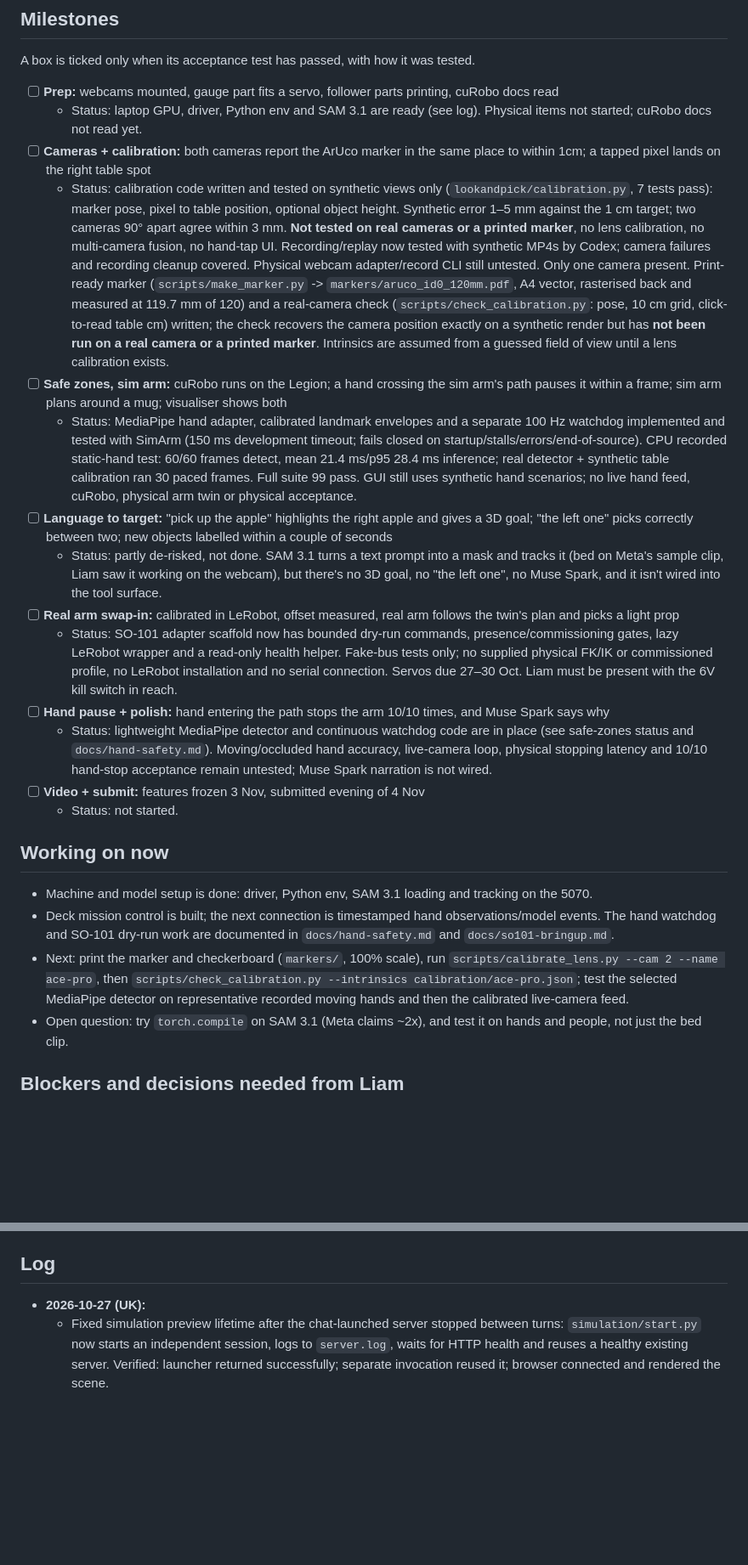
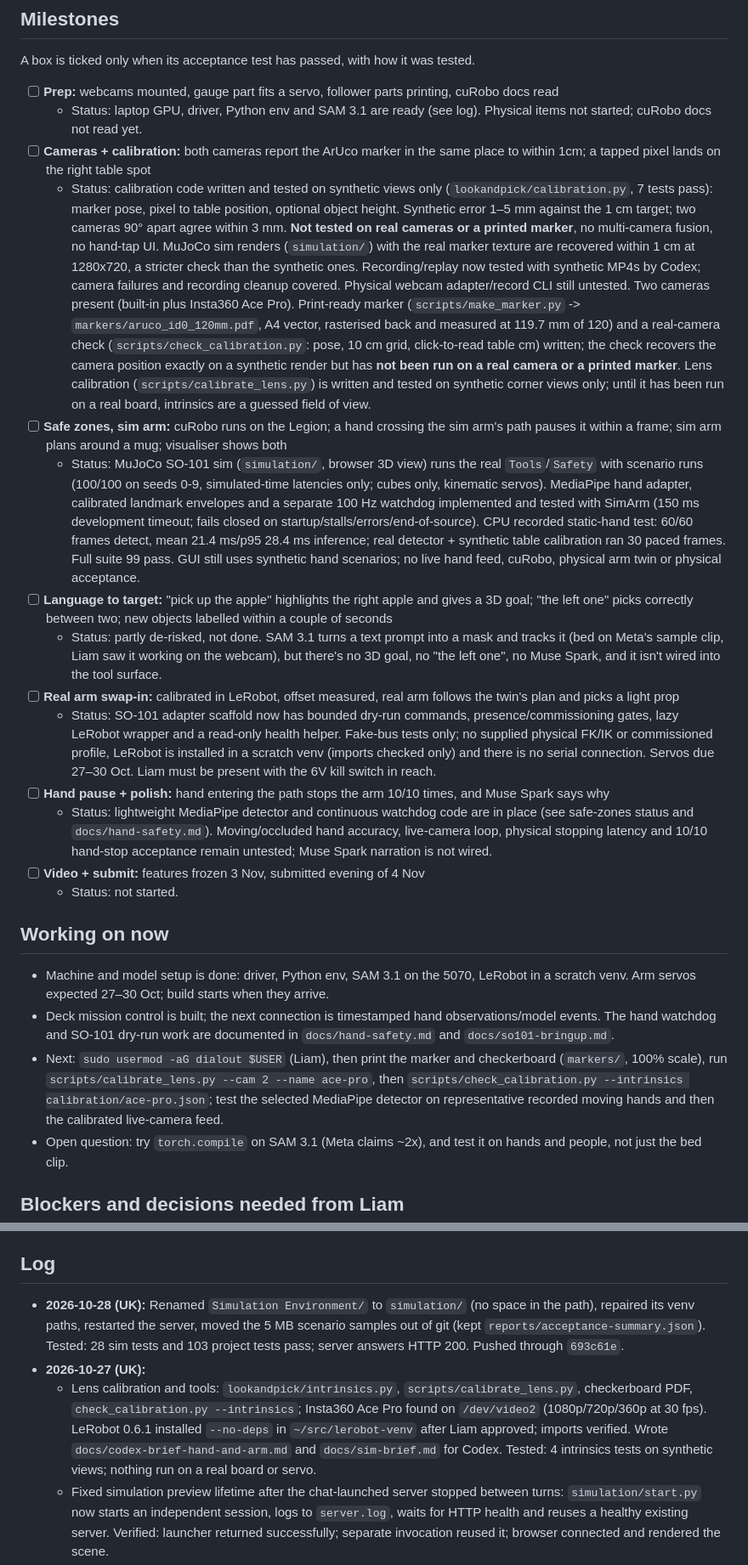
Before and after one commit to Liamostudio/Pathfinder, a Markdown page: PROGRESS.md, 2 parts joined by grey strips. Shown at 85% size. Drawn GitHub-style; blank space fills up the shorter version.

Commit message:
Update PROGRESS.md: sim, lens calibration, LeRobot, camera and blockers
Co-Authored-By: Claude Sonnet 5.5 <noreply@anthropic.com>

```diff
--- a/PROGRESS.md
+++ b/PROGRESS.md
@@ -11,13 +11,13 @@ A box is ticked only when its acceptance test has passed, with how it was tested
 - [ ] **Prep:** webcams mounted, gauge part fits a servo, follower parts printing, cuRobo docs read
   - Status: laptop GPU, driver, Python env and SAM 3.1 are ready (see log). Physical items not started; cuRobo docs not read yet.
 - [ ] **Cameras + calibration:** both cameras report the ArUco marker in the same place to within 1cm; a tapped pixel lands on the right table spot
-  - Status: calibration code written and tested on synthetic views only (`lookandpick/calibration.py`, 7 tests pass): marker pose, pixel to table position, optional object height. Synthetic error 1–5 mm against the 1 cm target; two cameras 90° apart agree within 3 mm. **Not tested on real cameras or a printed marker**, no lens calibration, no multi-camera fusion, no hand-tap UI. Recording/replay now tested with synthetic MP4s by Codex; camera failures and recording cleanup covered. Physical webcam adapter/record CLI still untested. Only one camera present. Print-ready marker (`scripts/make_marker.py` -> `markers/aruco_id0_120mm.pdf`, A4 vector, rasterised back and measured at 119.7 mm of 120) and a real-camera check (`scripts/check_calibration.py`: pose, 10 cm grid, click-to-read table cm) written; the check recovers the camera position exactly on a synthetic render but has **not been run on a real camera or a printed marker**. Intrinsics are assumed from a guessed field of view until a lens calibration exists.
+  - Status: calibration code written and tested on synthetic views only (`lookandpick/calibration.py`, 7 tests pass): marker pose, pixel to table position, optional object height. Synthetic error 1–5 mm against the 1 cm target; two cameras 90° apart agree within 3 mm. **Not tested on real cameras or a printed marker**, no multi-camera fusion, no hand-tap UI. MuJoCo sim renders (`simulation/`) with the real marker texture are recovered within 1 cm at 1280x720, a stricter check than the synthetic ones. Recording/replay now tested with synthetic MP4s by Codex; camera failures and recording cleanup covered. Physical webcam adapter/record CLI still untested. Two cameras present (built-in plus Insta360 Ace Pro). Print-ready marker (`scripts/make_marker.py` -> `markers/aruco_id0_120mm.pdf`, A4 vector, rasterised back and measured at 119.7 mm of 120) and a real-camera check (`scripts/check_calibration.py`: pose, 10 cm grid, click-to-read table cm) written; the check recovers the camera position exactly on a synthetic render but has **not been run on a real camera or a printed marker**. Lens calibration (`scripts/calibrate_lens.py`) is written and tested on synthetic corner views only; until it has been run on a real board, intrinsics are a guessed field of view.
 - [ ] **Safe zones, sim arm:** cuRobo runs on the Legion; a hand crossing the sim arm's path pauses it within a frame; sim arm plans around a mug; visualiser shows both
-  - Status: MediaPipe hand adapter, calibrated landmark envelopes and a separate 100 Hz watchdog implemented and tested with SimArm (150 ms development timeout; fails closed on startup/stalls/errors/end-of-source). CPU recorded static-hand test: 60/60 frames detect, mean 21.4 ms/p95 28.4 ms inference; real detector + synthetic table calibration ran 30 paced frames. Full suite 99 pass. GUI still uses synthetic hand scenarios; no live hand feed, cuRobo, physical arm twin or physical acceptance.
+  - Status: MuJoCo SO-101 sim (`simulation/`, browser 3D view) runs the real `Tools`/`Safety` with scenario runs (100/100 on seeds 0-9, simulated-time latencies only; cubes only, kinematic servos).  MediaPipe hand adapter, calibrated landmark envelopes and a separate 100 Hz watchdog implemented and tested with SimArm (150 ms development timeout; fails closed on startup/stalls/errors/end-of-source). CPU recorded static-hand test: 60/60 frames detect, mean 21.4 ms/p95 28.4 ms inference; real detector + synthetic table calibration ran 30 paced frames. Full suite 99 pass. GUI still uses synthetic hand scenarios; no live hand feed, cuRobo, physical arm twin or physical acceptance.
 - [ ] **Language to target:** "pick up the apple" highlights the right apple and gives a 3D goal; "the left one" picks correctly between two; new objects labelled within a couple of seconds
   - Status: partly de-risked, not done. SAM 3.1 turns a text prompt into a mask and tracks it (bed on Meta's sample clip, Liam saw it working on the webcam), but there's no 3D goal, no "the left one", no Muse Spark, and it isn't wired into the tool surface.
 - [ ] **Real arm swap-in:** calibrated in LeRobot, offset measured, real arm follows the twin's plan and picks a light prop
-  - Status: SO-101 adapter scaffold now has bounded dry-run commands, presence/commissioning gates, lazy LeRobot wrapper and a read-only health helper. Fake-bus tests only; no supplied physical FK/IK or commissioned profile, no LeRobot installation and no serial connection. Servos due 27–30 Oct. Liam must be present with the 6V kill switch in reach.
+  - Status: SO-101 adapter scaffold now has bounded dry-run commands, presence/commissioning gates, lazy LeRobot wrapper and a read-only health helper. Fake-bus tests only; no supplied physical FK/IK or commissioned profile, LeRobot is installed in a scratch venv (imports checked only) and there is no serial connection. Servos due 27–30 Oct. Liam must be present with the 6V kill switch in reach.
 - [ ] **Hand pause + polish:** hand entering the path stops the arm 10/10 times, and Muse Spark says why
   - Status: lightweight MediaPipe detector and continuous watchdog code are in place (see safe-zones status and `docs/hand-safety.md`). Moving/occluded hand accuracy, live-camera loop, physical stopping latency and 10/10 hand-stop acceptance remain untested; Muse Spark narration is not wired.
 - [ ] **Video + submit:** features frozen 3 Nov, submitted evening of 4 Nov
@@ -25,9 +25,9 @@ A box is ticked only when its acceptance test has passed, with how it was tested
 
 ## Working on now
 
-- Machine and model setup is done: driver, Python env, SAM 3.1 loading and tracking on the 5070.
+- Machine and model setup is done: driver, Python env, SAM 3.1 on the 5070, LeRobot in a scratch venv. Arm servos expected 27–30 Oct; build starts when they arrive.
 - Deck mission control is built; the next connection is timestamped hand observations/model events. The hand watchdog and SO-101 dry-run work are documented in `docs/hand-safety.md` and `docs/so101-bringup.md`.
-- Next: print the marker and checkerboard (`markers/`, 100% scale), run `scripts/calibrate_lens.py --cam 2 --name ace-pro`, then `scripts/check_calibration.py --intrinsics calibration/ace-pro.json`; test the selected MediaPipe detector on representative recorded moving hands and then the calibrated live-camera feed.
+- Next: `sudo usermod -aG dialout $USER` (Liam), then print the marker and checkerboard (`markers/`, 100% scale), run `scripts/calibrate_lens.py --cam 2 --name ace-pro`, then `scripts/check_calibration.py --intrinsics calibration/ace-pro.json`; test the selected MediaPipe detector on representative recorded moving hands and then the calibrated live-camera feed.
 - Open question: try `torch.compile` on SAM 3.1 (Meta claims ~2x), and test it on hands and people, not just the bed clip.
 
 ## Blockers and decisions needed from Liam
@@ -55,7 +56,9 @@ A box is ticked only when its acceptance test has passed, with how it was tested
 
 ## Log
 
+- **2026-10-28 (UK):** Renamed `Simulation Environment/` to `simulation/` (no space in the path), repaired its venv paths, restarted the server, moved the 5 MB scenario samples out of git (kept `reports/acceptance-summary.json`). Tested: 28 sim tests and 103 project tests pass; server answers HTTP 200. Pushed through `693c61e`.
 - **2026-10-27 (UK):**
+  - Lens calibration and tools: `lookandpick/intrinsics.py`, `scripts/calibrate_lens.py`, checkerboard PDF, `check_calibration.py --intrinsics`; Insta360 Ace Pro found on `/dev/video2` (1080p/720p/360p at 30 fps). LeRobot 0.6.1 installed `--no-deps` in `~/src/lerobot-venv` after Liam approved; imports verified. Wrote `docs/codex-brief-hand-and-arm.md` and `docs/sim-brief.md` for Codex. Tested: 4 intrinsics tests on synthetic views; nothing run on a real board or servo.
   - Fixed simulation preview lifetime after the chat-launched server stopped between turns: `simulation/start.py` now starts an independent session, logs to `server.log`, waits for HTTP health and reuses a healthy existing server. Verified: launcher returned successfully; separate invocation reused it; browser connected and rendered the scene.
   - Built `simulation/`: headless MuJoCo SO-101 (Pathfinder lime), browser 3D workbench, Arm/Tracker HTTP bridge, movable RGB/depth/segmentation cameras, marker-frame offset and real ArUco texture/distortion, seeded fault scenarios and offline trajectory replay. Tested: 28 simulator tests pass; unchanged Tools pick/place over HTTP; rendered two-camera calibration and distorted-render pose recovery within 1 cm at 1280×720; 10 scenarios × 10 seeds = 100/100 pass; existing suite 98 pass at check time. Python 3.14 wheel/EGL verified. Full comparison and remaining gaps in `simulation/BRIEF-CHECK.md`: kinematic servos/ideal grasps, two cubes only, incomplete fault matrix and no direct Deck backend integration. No hardware/model accuracy claims or physical milestone ticks.
   - Codex hand/arm brief: added HandDetector + MediaPipe CPU implementation, table projection/envelopes and optional frame transform, independent watchdog, monitored tracker and recorded-clip CLI. Added bounded SO-101 dry-run/LeRobot wrapper, read-only health helper and bench docs. Tested: 99 total tests (33 new); core-only import check 68 pass/14 skip; CPU static-hand replay mean 21.4 ms/p95 28.4 ms (60/60 detected), 30-frame paced monitored replay with synthetic calibration. MediaPipe 1.1.1 works on Python 3.14.4 in scratch venv. Initial push of main through `2e219c3` succeeded. No calibration/intrinsics/existing-script edits; no LeRobot installation, serial connection or real motion. Physical limits/force/stopping and live hand accuracy unverified.
```
Also changed, not shown: other parts of PROGRESS.md (+3 -2 lines).
